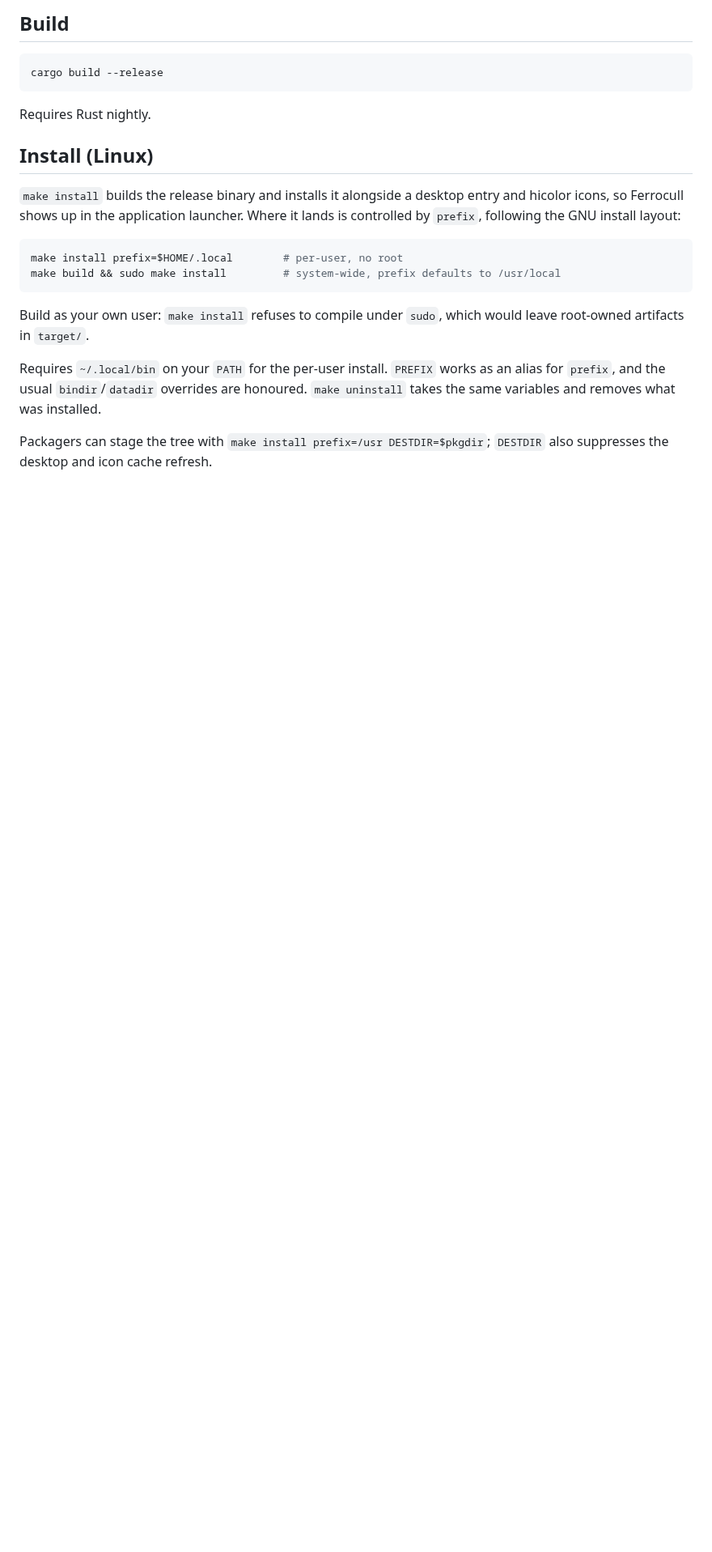
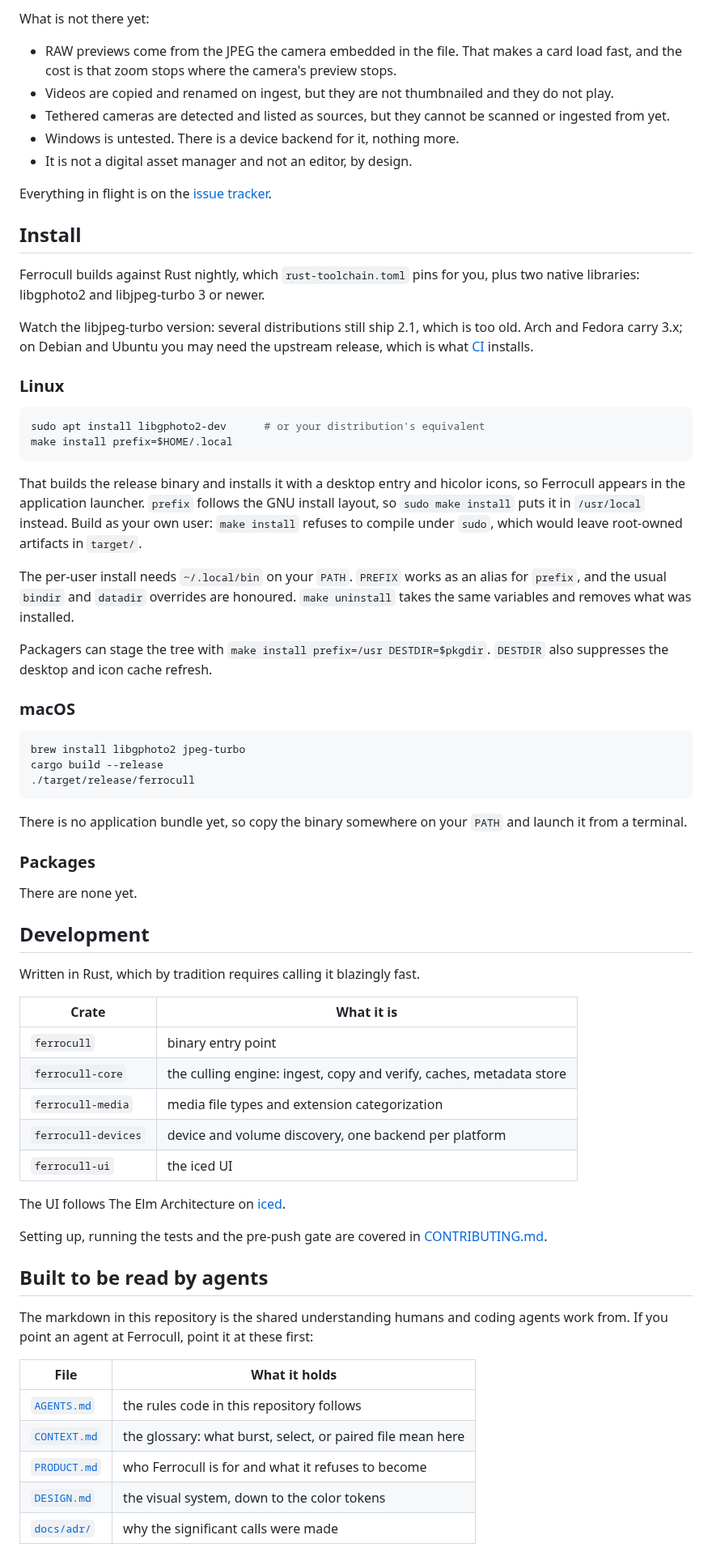
Before and after one commit to ferrocull/ferrocull, a Markdown page: README.md, the part around one of its changes. Shown at 81% size. Drawn GitHub-style; blank space fills up the shorter version.

Commit message:
docs: rewrite the README and add contributor docs (#31)
Prepare the repository to be public, and fix ADR-0007, which still
claimed compare mode could not sync zoom across panes.

````diff
--- a/README.md
+++ b/README.md
@@ -8,30 +48,72 @@ Alpha. Core culling (rating, color labels, tag/selection, RAW+JPEG grouping, bur
 
-## Build
+What is not there yet:
+
+- RAW previews come from the JPEG the camera embedded in the file. That makes a card load fast, and the cost is that zoom stops where the camera's preview stops.
+- Videos are copied and renamed on ingest, but they are not thumbnailed and they do not play.
+- Tethered cameras are detected and listed as sources, but they cannot be scanned or ingested from yet.
+- Windows is untested. There is a device backend for it, nothing more.
+- It is not a digital asset manager and not an editor, by design.
+
+Everything in flight is on the [issue tracker](https://github.com/ferrocull/ferrocull/issues).
+
+## Install
+
+Ferrocull builds against Rust nightly, which `rust-toolchain.toml` pins for you, plus two native libraries: libgphoto2 and libjpeg-turbo 3 or newer.
+
+Watch the libjpeg-turbo version: several distributions still ship 2.1, which is too old. Arch and Fedora carry 3.x; on Debian and Ubuntu you may need the upstream release, which is what [CI](.github/workflows/ci.yml) installs.
+
+### Linux
 
 ```sh
-cargo build --release
+sudo apt install libgphoto2-dev      # or your distribution's equivalent
+make install prefix=$HOME/.local
 ```
 
-Requires Rust nightly.
+That builds the release binary and installs it with a desktop entry and hicolor icons, so Ferrocull appears in the application launcher. `prefix` follows the GNU install layout, so `sudo make install` puts it in `/usr/local` instead. Build as your own user: `make install` refuses to compile under `sudo`, which would leave root-owned artifacts in `target/`.
 
-## Install (Linux)
+The per-user install needs `~/.local/bin` on your `PATH`. `PREFIX` works as an alias for `prefix`, and the usual `bindir` and `datadir` overrides are honoured. `make uninstall` takes the same variables and removes what was installed.
 
-`make install` builds the release binary and installs it alongside a desktop
-entry and hicolor icons, so Ferrocull shows up in the application launcher.
-Where it lands is controlled by `prefix`, following the GNU install layout:
+Packagers can stage the tree with `make install prefix=/usr DESTDIR=$pkgdir`. `DESTDIR` also suppresses the desktop and icon cache refresh.
+
+### macOS
 
 ```sh
-make install prefix=$HOME/.local        # per-user, no root
-make build && sudo make install         # system-wide, prefix defaults to /usr/local
+brew install libgphoto2 jpeg-turbo
+cargo build --release
+./target/release/ferrocull
 ```
 
-Build as your own user: `make install` refuses to compile under `sudo`, which
-would leave root-owned artifacts in `target/`.
+There is no application bundle yet, so copy the binary somewhere on your `PATH` and launch it from a terminal.
 
-Requires `~/.local/bin` on your `PATH` for the per-user install. `PREFIX` works
-as an alias for `prefix`, and the usual `bindir`/`datadir` overrides are
-honoured. `make uninstall` takes the same variables and removes what was
-installed.
+### Packages
 
-Packagers can stage the tree with `make install prefix=/usr DESTDIR=$pkgdir`;
-`DESTDIR` also suppresses the desktop and icon cache refresh.
+There are none yet.
+
+## Development
+
+Written in Rust, which by tradition requires calling it blazingly fast.
+
+| Crate               | What it is                                                          |
+| ------------------- | ------------------------------------------------------------------- |
+| `ferrocull`         | binary entry point                                                  |
+| `ferrocull-core`    | the culling engine: ingest, copy and verify, caches, metadata store |
+| `ferrocull-media`   | media file types and extension categorization                       |
+| `ferrocull-devices` | device and volume discovery, one backend per platform               |
+| `ferrocull-ui`      | the iced UI                                                         |
+
+The UI follows The Elm Architecture on [iced](https://iced.rs/).
+
+Setting up, running the tests and the pre-push gate are covered in [CONTRIBUTING.md](CONTRIBUTING.md).
+
+## Built to be read by agents
+
+The markdown in this repository is the shared understanding humans and coding agents work from. If you point an agent at Ferrocull, point it at these first:
+
+| File                       | What it holds                                              |
+| -------------------------- | ---------------------------------------------------------- |
+| [`AGENTS.md`](AGENTS.md)   | the rules code in this repository follows                  |
+| [`CONTEXT.md`](CONTEXT.md) | the glossary: what burst, select, or paired file mean here |
+| [`PRODUCT.md`](PRODUCT.md) | who Ferrocull is for and what it refuses to become         |
+| [`DESIGN.md`](DESIGN.md)   | the visual system, down to the color tokens                |
+| [`docs/adr/`](docs/adr/)   | why the significant calls were made                        |
+
````
Also changed, not shown: other parts of README.md (+46 -8 lines), .github/pull_request_template.md (added, +13 -0 lines), AGENTS.md (+1 -4 lines), CONTRIBUTING.md (added, +85 -0 lines), docs/adr/0007-controlled-viewer-widget.md (added, +11 -0 lines), docs/adr/0007-iced-viewer-zoom.md (deleted, +0 -7 lines), assets/screenshots/compare.jpg (added), assets/screenshots/grid.jpg (added), assets/screenshots/preview.jpg (added), 3 other files.
